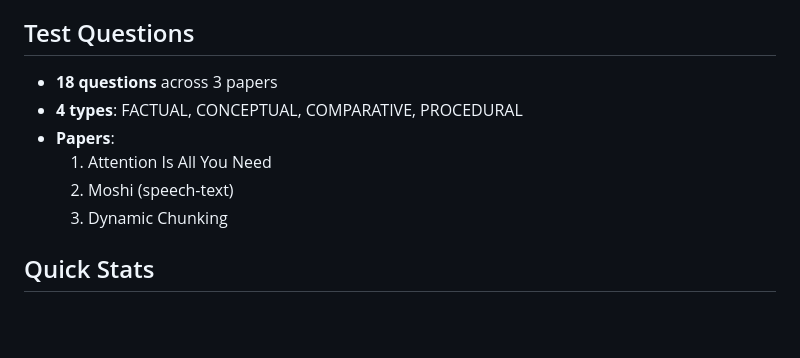
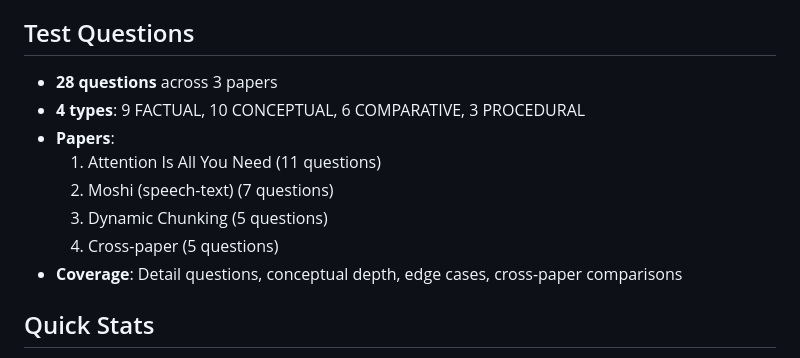
Before and after one commit to shekharaj0007/Lattice-Circularity-Analyzer, a Markdown page: relay_pipeline/QUICK_REFERENCE.md, the part around the change. Rendered like a GitHub page; blank space fills up the shorter version.

```diff
--- a/relay_pipeline/QUICK_REFERENCE.md
+++ b/relay_pipeline/QUICK_REFERENCE.md
@@ -182,12 +182,14 @@ Query → Intent → Retrieval → Generation → Verification → (Retry?) →
 
 ## Test Questions
 
-- **18 questions** across 3 papers
-- **4 types**: FACTUAL, CONCEPTUAL, COMPARATIVE, PROCEDURAL
+- **28 questions** across 3 papers
+- **4 types**: 9 FACTUAL, 10 CONCEPTUAL, 6 COMPARATIVE, 3 PROCEDURAL
 - **Papers**:
-  1. Attention Is All You Need
-  2. Moshi (speech-text)
-  3. Dynamic Chunking
+  1. Attention Is All You Need (11 questions)
+  2. Moshi (speech-text) (7 questions)
+  3. Dynamic Chunking (5 questions)
+  4. Cross-paper (5 questions)
+- **Coverage**: Detail questions, conceptual depth, edge cases, cross-paper comparisons
 
 ## Quick Stats
 
```
Also changed, not shown: relay_pipeline/README.md (+6 -3 lines).
